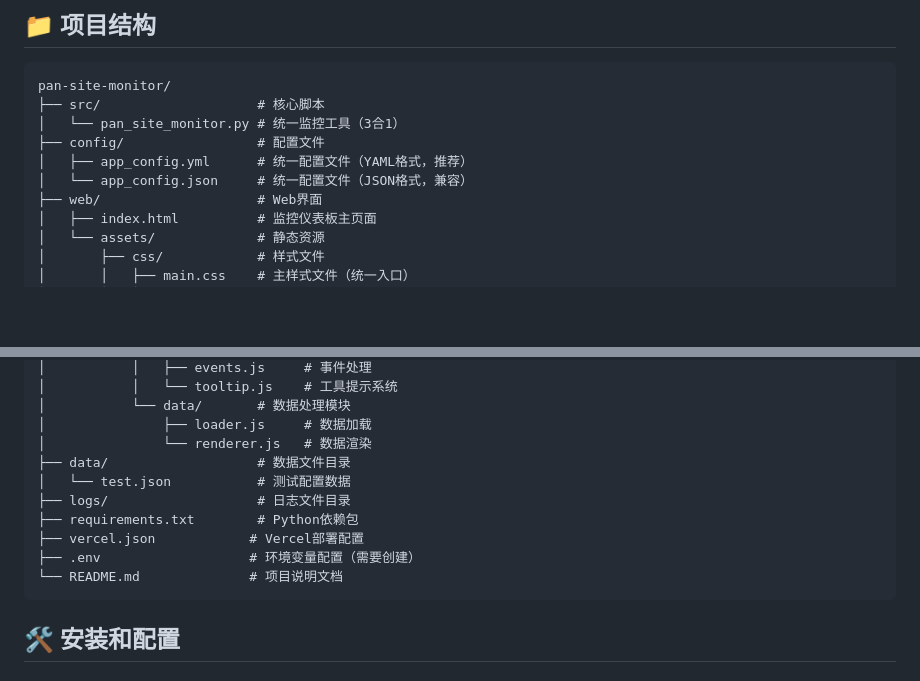
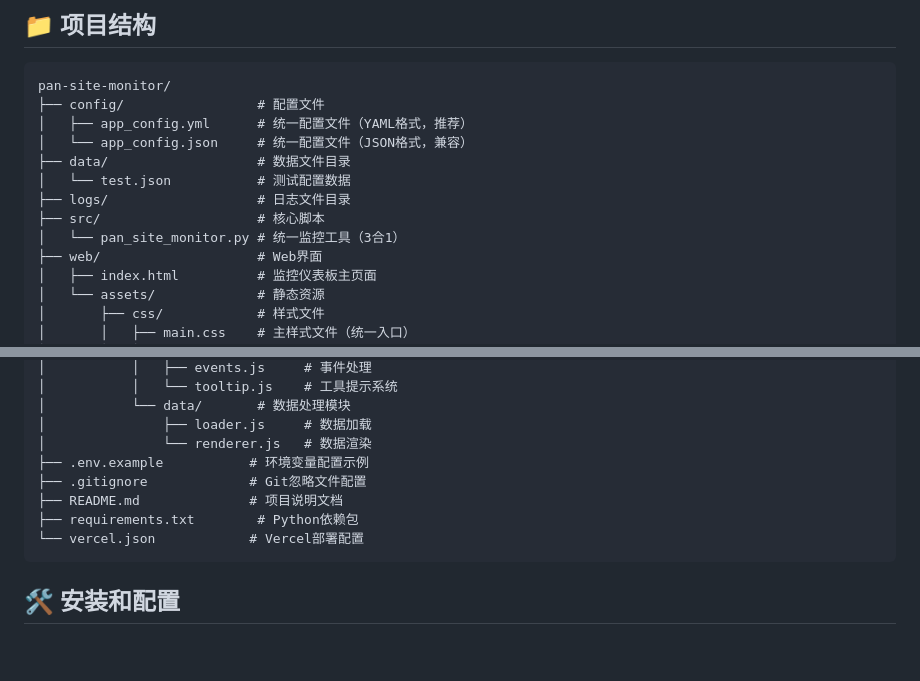
Before and after one commit to woleigedouer/pan-site-monitor, a Markdown page: README.md, 2 parts joined by grey strips. Rendered like a GitHub page; blank space fills up the shorter version.

````diff
--- a/README.md
+++ b/README.md
@@ -21,11 +21,14 @@
 
 ```
 pan-site-monitor/
-├── src/                    # 核心脚本
-│   └── pan_site_monitor.py # 统一监控工具（3合1）
 ├── config/                 # 配置文件
 │   ├── app_config.yml      # 统一配置文件（YAML格式，推荐）
 │   └── app_config.json     # 统一配置文件（JSON格式，兼容）
+├── data/                   # 数据文件目录
+│   └── test.json           # 测试配置数据
+├── logs/                   # 日志文件目录
+├── src/                    # 核心脚本
+│   └── pan_site_monitor.py # 统一监控工具（3合1）
 ├── web/                    # Web界面
 │   ├── index.html          # 监控仪表板主页面
 │   └── assets/             # 静态资源
@@ -51,13 +54,11 @@ pan-site-monitor/
 │           └── data/       # 数据处理模块
 │               ├── loader.js     # 数据加载
 │               └── renderer.js   # 数据渲染
-├── data/                   # 数据文件目录
-│   └── test.json           # 测试配置数据
-├── logs/                   # 日志文件目录
+├── .env.example           # 环境变量配置示例
+├── .gitignore             # Git忽略文件配置
+├── README.md              # 项目说明文档
 ├── requirements.txt        # Python依赖包
-├── vercel.json            # Vercel部署配置
-├── .env                   # 环境变量配置（需要创建）
-└── README.md              # 项目说明文档
+└── vercel.json            # Vercel部署配置
 ```
 
 ## 🛠️ 安装和配置
````
